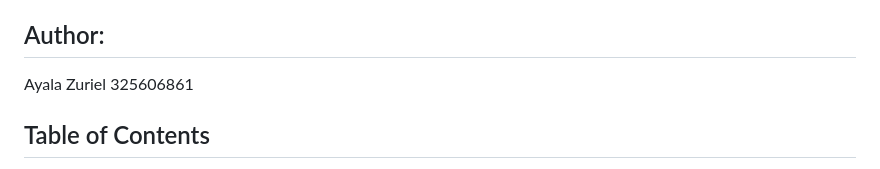
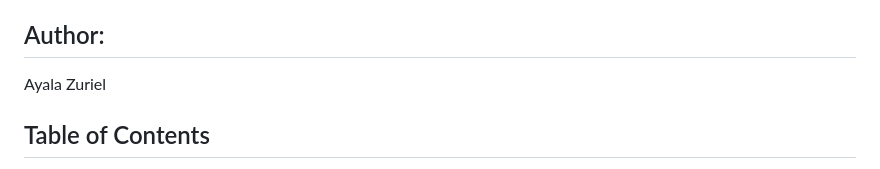
Before and after one commit to AyalaZuriel/Corona-Management-System, a Markdown page: README.md, the part around the change. Rendered like a GitHub page.

```diff
--- a/README.md
+++ b/README.md
@@ -4,7 +4,7 @@ This is a web application designed to manage client information for a corona man
 
 ## Author:
 
-Ayala Zuriel 325606861
+Ayala Zuriel
 
 ## Table of Contents
 
```
